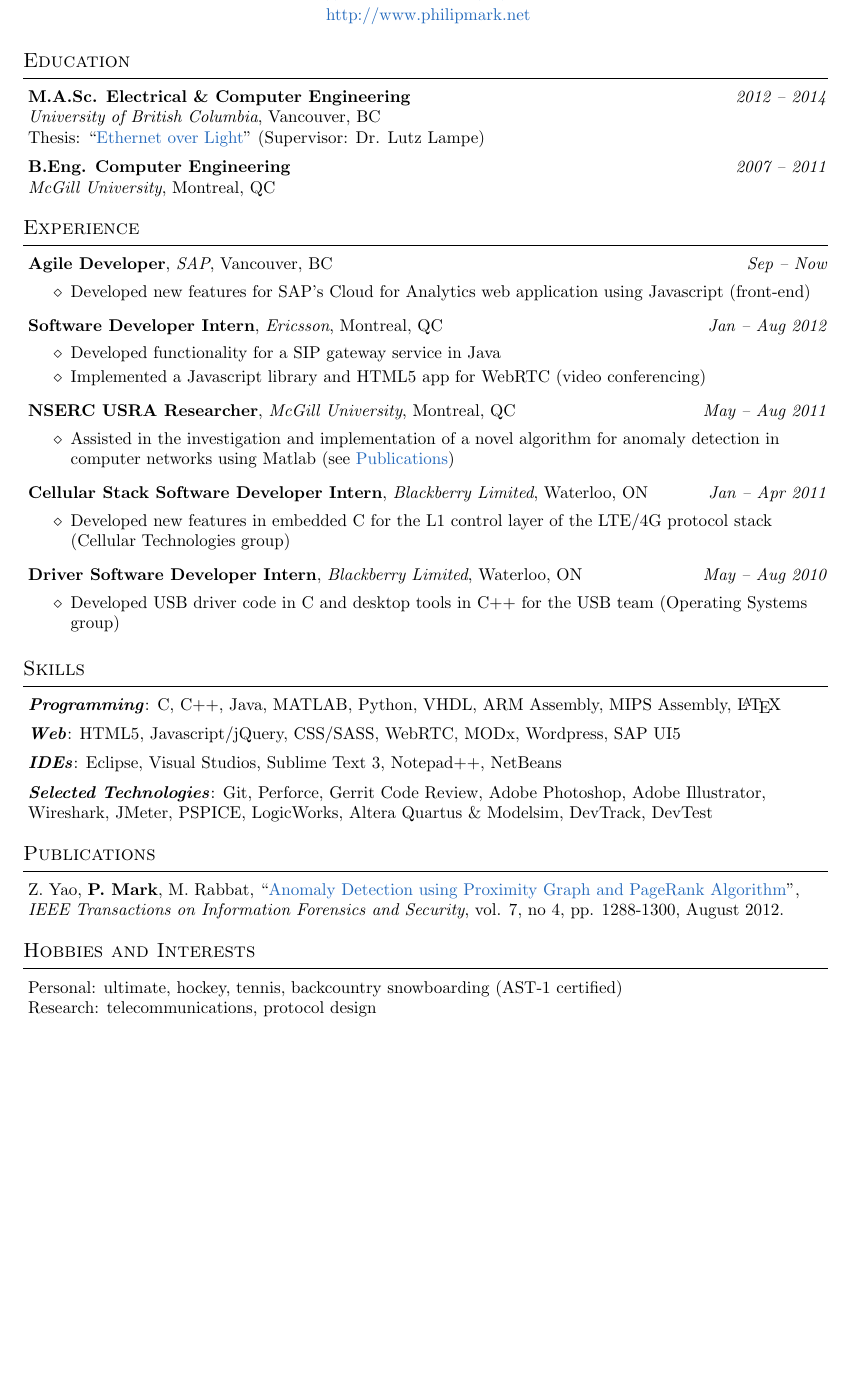
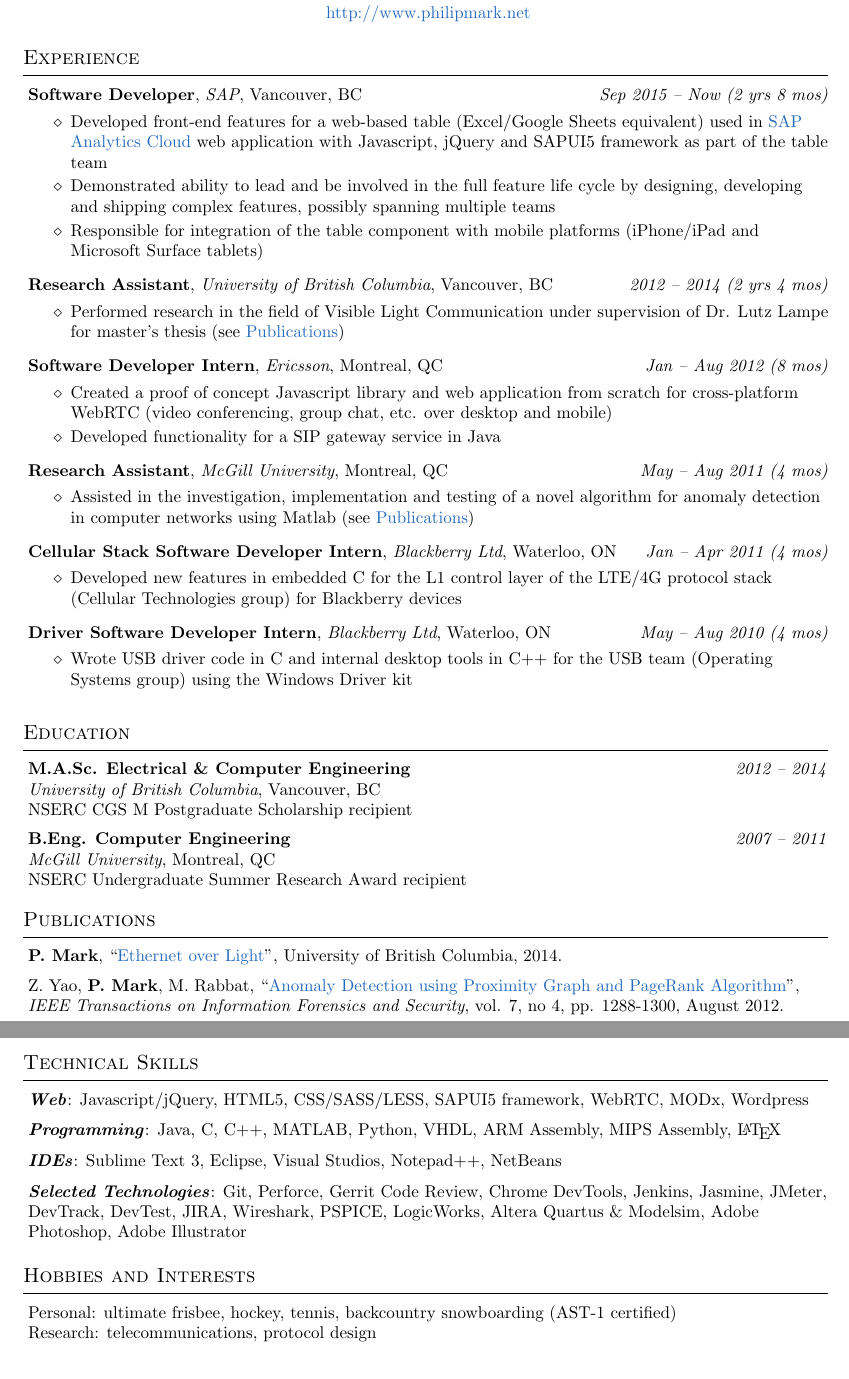
Before and after one commit to philmark/cv, a LaTeX CV (cv.tex): part of the page before the commit and two parts of pages 1 and 2 of 2 after it, the two joined at a grey line, cut so that both start at the same text, the shorter picture padded with empty space. Compiled offline with pdfLaTeX.

Commit message:
Update CV 2019

```diff
--- a/cv.tex
+++ b/cv.tex
@@ -68,80 +68,81 @@
 {http://www.philipmark.net}
 
 %%%%%%%%%%%%%%%%%%%%%%%%%%%%%%%%%%%%%%%%%%%%%%%%%%%%%%%%%%%%%%%%%%%%%%%%%%%%%%%%
-\section*{Education}
-\textbf{M.A.Sc. Electrical \& Computer Engineering}
-\hfill \emph{2012 -- 2014}{} \\
-\emph{University of British Columbia}, Vancouver, BC \\
-Thesis: ``\href{http://circle.ubc.ca/handle/2429/51772}{Ethernet over Light}''
-(Supervisor: Dr. Lutz Lampe) \\
-\medskip
-
-\textbf{B.Eng. Computer Engineering} \hfill \emph{2007 -- 2011} \\
-\emph{McGill University}, Montreal, QC \\
-
-\bigskip
-
-%%%%%%%%%%%%%%%%%%%%%%%%%%%%%%%%%%%%%%%%%%%%%%%%%%%%%%%%%%%%%%%%%%%%%%%%%%%%%%%%
 \section*{Experience}
-\jobtitle{Agile Developer}{SAP}{Vancouver, BC}{Sep -- Now}
+\jobtitle{Software Developer}{SAP}{Vancouver, BC}{Sep 2015 -- Now (2 yrs 8 mos)}
 \begin{jobdescription}
-  \item Developed new features for SAP's Cloud for Analytics web application
-  using Javascript (front-end)
+  \item Developed front-end features for a web-based table (Excel/Google
+  Sheets equivalent) used in
+  \href{https://www.sap.com/canada/products/cloud-analytics.html}{SAP Analytics
+  Cloud} web application with Javascript, jQuery and SAPUI5 framework as part
+  of the table team
+  \item Demonstrated ability to lead and be involved in the full feature life
+  cycle by designing, developing and shipping complex features, possibly
+  spanning multiple teams
+  \item Responsible for integration of the table component with mobile platforms
+  (iPhone/iPad and Microsoft Surface tablets)
 \end{jobdescription}
 
-\jobtitle{Software Developer Intern}{Ericsson}{Montreal, QC}{Jan -- Aug 2012}
+\jobtitle{Research Assistant}{University of British Columbia}{Vancouver,
+BC}{2012 -- 2014 (2 yrs 4 mos)}
 \begin{jobdescription}
-  \item Developed functionality for a SIP gateway service in Java
-  \item Implemented a Javascript library and HTML5 app for WebRTC (video
-  conferencing)
+  \item Performed research in the field of Visible Light Communication under
+  supervision of Dr.
+  Lutz Lampe for master's thesis (see
+  \hyperlink{sec:publications}{Publications})
 \end{jobdescription}
 
-\jobtitle{NSERC USRA Researcher}{McGill University}{Montreal, QC}{May -- Aug
-2011}
+\jobtitle{Software Developer Intern}{Ericsson}{Montreal, QC}{Jan -- Aug 2012 (8
+mos)}
 \begin{jobdescription}
-  \item Assisted in the investigation and implementation of a novel
+  \item Created a proof of concept Javascript library and web application from
+  scratch for cross-platform WebRTC (video conferencing, group chat, etc. over
+  desktop and mobile)
+  \item Developed functionality for a SIP gateway service in Java
+\end{jobdescription}
+
+\jobtitle{Research Assistant}{McGill University}{Montreal, QC}{May --
+Aug 2011 (4 mos)}
+\begin{jobdescription}
+  \item Assisted in the investigation, implementation and testing of a novel
   algorithm for anomaly detection in computer networks using Matlab (see
   \hyperlink{sec:publications}{Publications})
 \end{jobdescription}
 
 \jobtitle{Cellular Stack Software Developer Intern}{Blackberry
-Limited}{Waterloo, ON}{Jan -- Apr 2011}
+Ltd}{Waterloo, ON}{Jan -- Apr 2011 (4 mos)}
 \begin{jobdescription}
   \item Developed new features in embedded C for the L1 control layer of the
-  LTE/4G protocol stack (Cellular Technologies group)
+  LTE/4G protocol stack (Cellular Technologies group) for Blackberry devices
 \end{jobdescription}
 
 \jobtitle{Driver Software Developer Intern}{Blackberry
-Limited}{Waterloo, ON}{May -- Aug 2010}
+Ltd}{Waterloo, ON}{May -- Aug 2010 (4 mos)}
 \begin{jobdescription}
-  \item Developed USB driver code in C and desktop tools in C++ for the USB
-  team (Operating Systems group)
+  \item Wrote USB driver code in C and internal desktop tools in C++ for the USB
+  team (Operating Systems group) using the Windows Driver kit
 \end{jobdescription}
+\bigskip
 
+%%%%%%%%%%%%%%%%%%%%%%%%%%%%%%%%%%%%%%%%%%%%%%%%%%%%%%%%%%%%%%%%%%%%%%%%%%%%%%%%
+\section*{Education}
+\textbf{M.A.Sc. Electrical \& Computer Engineering}
+\hfill \emph{2012 -- 2014}{} \\
+\emph{University of British Columbia}, Vancouver, BC \\
+NSERC CGS M Postgraduate Scholarship recipient
 \medskip
 
-%%%%%%%%%%%%%%%%%%%%%%%%%%%%%%%%%%%%%%%%%%%%%%%%%%%%%%%%%%%%%%%%%%%%%%%%%%%%%%%%
-\section*{Skills}
-\emph{\textbf{Programming}}: C, C++, Java, MATLAB, Python, VHDL, ARM Assembly,
-MIPS Assembly, \LaTeX\\
-\medskip
-
-\emph{\textbf{Web}}: HTML5, Javascript/jQuery, CSS/SASS, WebRTC, MODx,
-Wordpress, SAP UI5
-\medskip
-
-\emph{\textbf{IDEs}}: Eclipse, Visual Studios, Sublime Text 3, Notepad++,
-NetBeans
-\medskip
-
-\emph{\textbf{Selected Technologies}}: Git, Perforce, Gerrit Code
-Review, Adobe Photoshop, Adobe Illustrator, Wireshark, JMeter, PSPICE,
-LogicWorks, Altera Quartus \& Modelsim, DevTrack, DevTest\\
+\textbf{B.Eng. Computer Engineering} \hfill \emph{2007 -- 2011} \\
+\emph{McGill University}, Montreal, QC \\
+NSERC Undergraduate Summer Research Award recipient
 \bigskip
 
 %%%%%%%%%%%%%%%%%%%%%%%%%%%%%%%%%%%%%%%%%%%%%%%%%%%%%%%%%%%%%%%%%%%%%%%%%%%%%%%%
 \hypertarget{sec:publications}{}
 \section*{Publications}
+\textbf{P. Mark}, ``\href{http://circle.ubc.ca/handle/2429/51772}{Ethernet over
+  Light}'', University of British Columbia, 2014. \\
+\medskip
 Z. Yao, \textbf{P. Mark}, M. Rabbat,
 ``\href{http://ieeexplore.ieee.org/xpl/articleDetails.jsp?arnumber=6175122}
 {Anomaly Detection using Proximity Graph and PageRank Algorithm}'', \emph{IEEE
@@ -150,26 +151,24 @@
 \bigskip
 
 %%%%%%%%%%%%%%%%%%%%%%%%%%%%%%%%%%%%%%%%%%%%%%%%%%%%%%%%%%%%%%%%%%%%%%%%%%%%%%%%
-%\section*{Awards and Honors}
-%\itemdescription{NSERC CGS M Postgraduate Scholarship (\$17,500)}{Natural
-%Sciences and Engineering Research Council of Canada (held at University of
-%British Columbia)}{2013 -- 2014}
+\section*{Technical Skills}
+\emph{\textbf{Web}}: Javascript/jQuery, HTML5, CSS/SASS/LESS, SAPUI5 framework,
+WebRTC, MODx, Wordpress
+\medskip
 
-%\itemdescription{Research Assistantship (\$8,000)}{University of British
-%Columbia, Department of Electrical and Computer Engineering (Dr. Lutz
-%Lampe)}{2013 -- 2014}
+\emph{\textbf{Programming}}: Java, C, C++, MATLAB, Python, VHDL, ARM Assembly,
+MIPS Assembly, \LaTeX\\
+\medskip
 
-%\itemdescription{Graduate Support Initiative Award (\$5,000)}{University of
-%British Columbia, Faculty of Graduate Studies}{2012}
+\emph{\textbf{IDEs}}: Sublime Text 3, Eclipse, Visual Studios, Notepad++,
+NetBeans
+\medskip
 
-%\itemdescription{Research Assistantship (\$16,500)}{University of British
-%Columbia, Department of Electrical and Computer Engineering (Dr. Lutz
-%Lampe)}{2012 -- 2013}
-
-%\itemdescription{NSERC Undergraduate Summer Research Award (\$5,625)}{Natural
-%Sciences and Engineering Research Council of Canada (held at McGill
-%University)}{2011}
-%\bigskip
+\emph{\textbf{Selected Technologies}}: Git, Perforce, Gerrit Code
+Review, Chrome DevTools, Jenkins, Jasmine, JMeter, DevTrack, DevTest, JIRA,
+Wireshark, PSPICE, LogicWorks, Altera Quartus \& Modelsim, Adobe Photoshop,
+Adobe Illustrator
+\bigskip
 
 %%%%%%%%%%%%%%%%%%%%%%%%%%%%%%%%%%%%%%%%%%%%%%%%%%%%%%%%%%%%%%%%%%%%%%%%%%%%%%%%
 %\section*{Volunteering and Extra-Curricular Activities}
@@ -204,7 +203,8 @@
 
 %%%%%%%%%%%%%%%%%%%%%%%%%%%%%%%%%%%%%%%%%%%%%%%%%%%%%%%%%%%%%%%%%%%%%%%%%%%%%%%%
 \section*{Hobbies and Interests}
-Personal: ultimate, hockey, tennis, backcountry snowboarding (AST-1 certified)
+Personal: ultimate frisbee, hockey, tennis, backcountry snowboarding (AST-1
+certified)
 \\
 Research: telecommunications, protocol design
 
```
Also changed, not shown: _old/cv (2019).pdf (added), cv.pdf (added), 2 other files.
